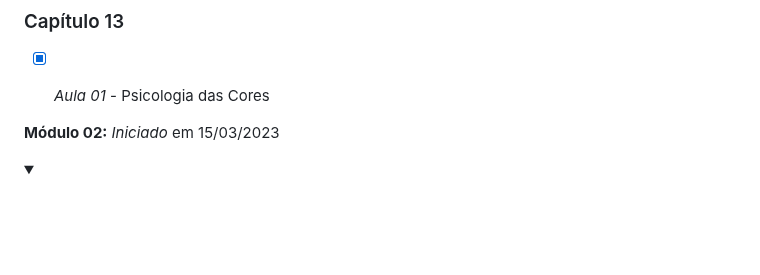
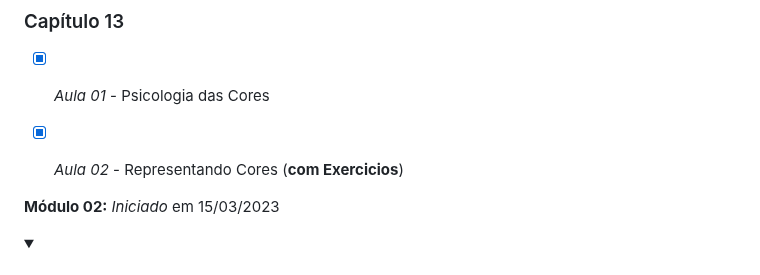
Before and after one commit to Robson-Lima-Jr/HTML5-CSS3-Estudonauta, a Markdown page: README.md, the part around the change. Drawn GitHub-style; folded sections open; blank space fills up the shorter version.

Commit message:
Readme.md atualizado

```diff
--- a/README.md
+++ b/README.md
@@ -89,6 +89,7 @@ Curso de HTML5 E CSS 3, dividido em **5 módulos**, cada módulo com seu certifi
 ### Capítulo 13
 
 - [x] _Aula 01_ - Psicologia das Cores
+- [x] _Aula 02_ - Representando Cores (**com Exercicios**)
 
 
 </details>
```
